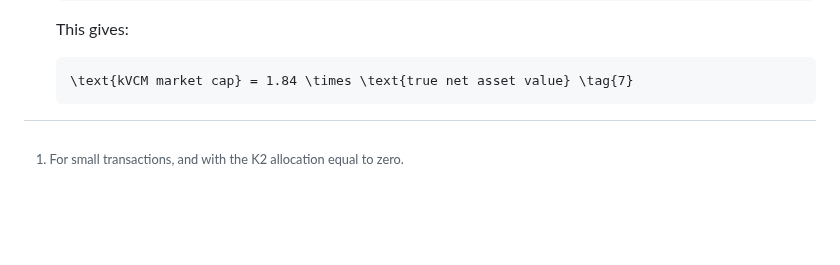
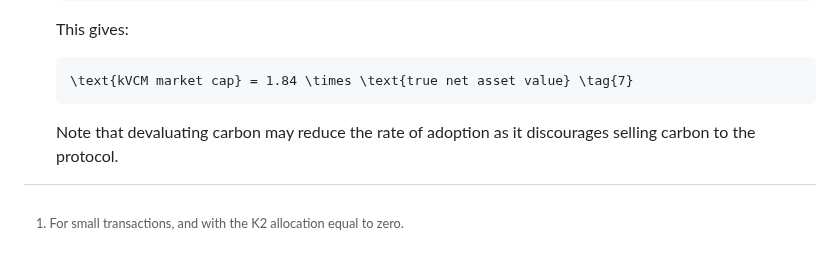
Before and after one commit to ldeso/klima.leodesouza.net, a Markdown page: src/carbon-classes.md, the part around the change. Drawn GitHub-style; blank space fills up the shorter version.

Commit message:
Repeat comment about market adoption

````diff
--- a/src/carbon-classes.md
+++ b/src/carbon-classes.md
@@ -759,3 +759,6 @@ follows, in order of preference.
     ```
 
     </div>
+
+    Note that devaluating carbon may reduce the rate of adoption as it
+    discourages selling carbon to the protocol.
````
